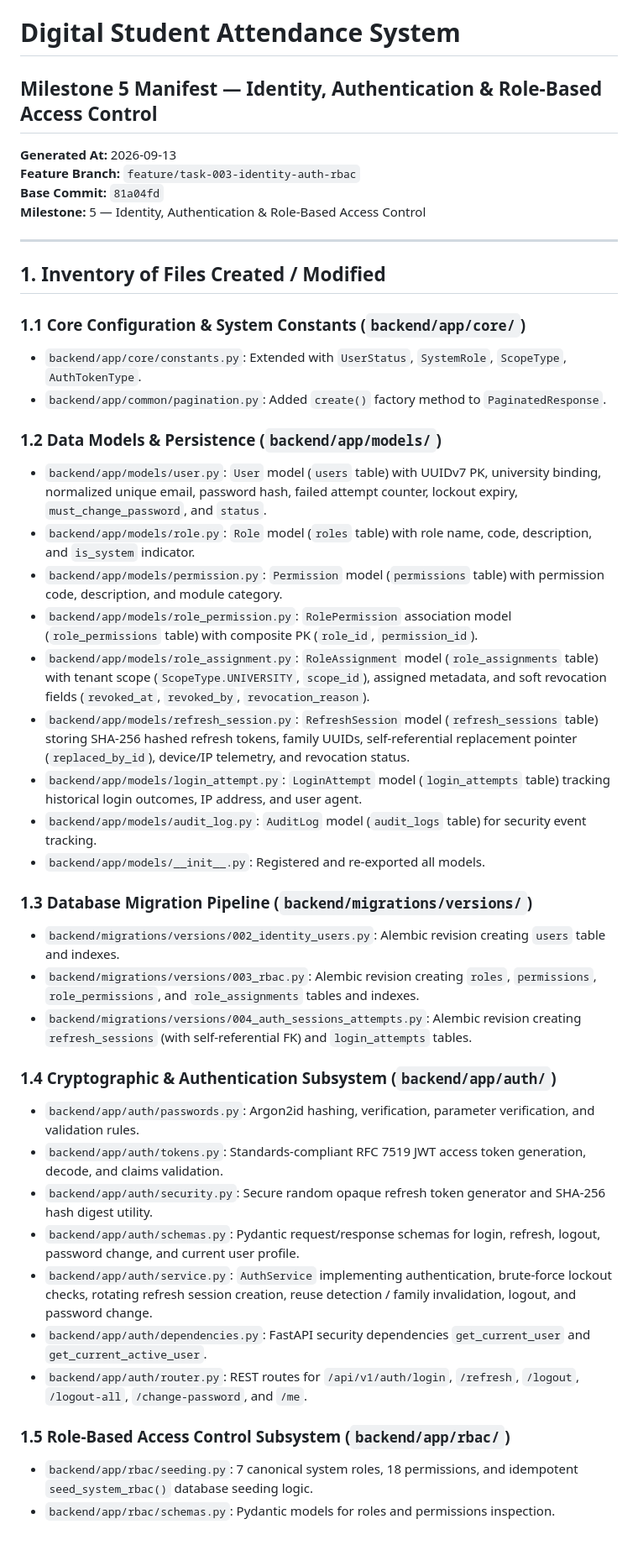
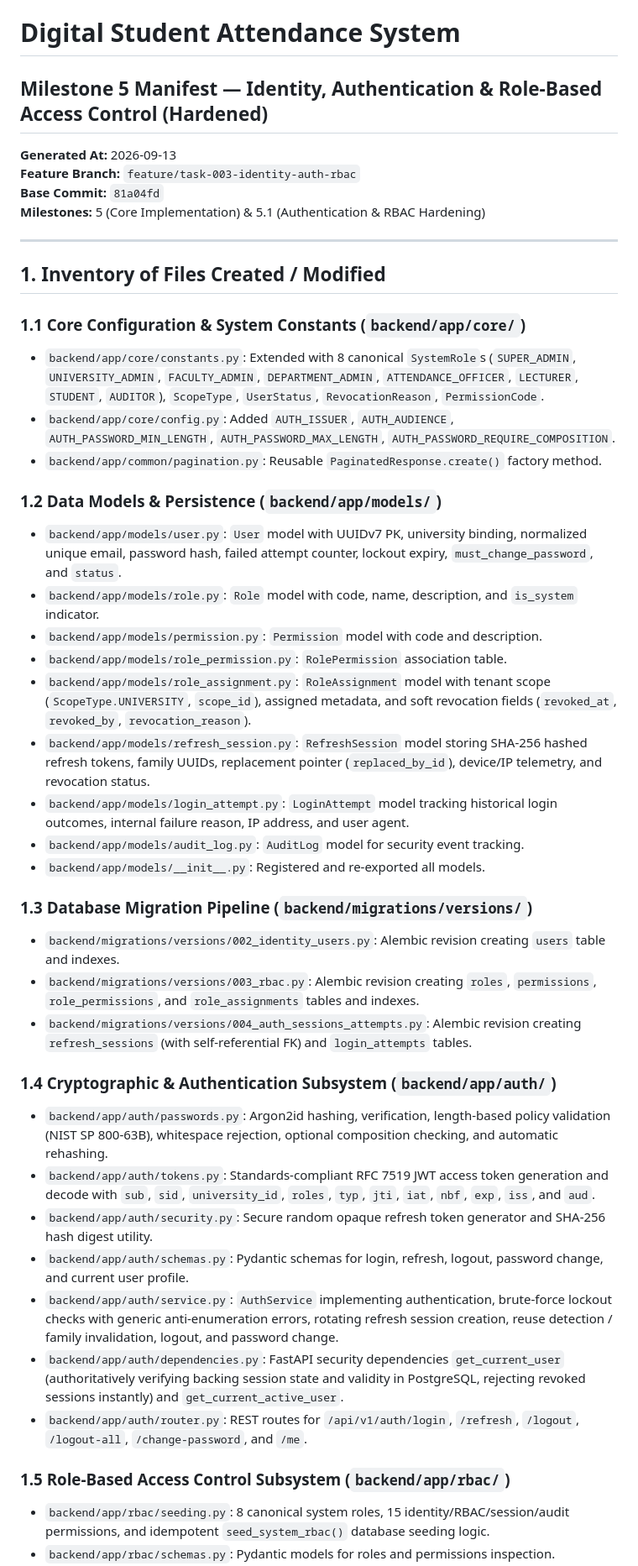
Before and after one commit to ihsanlemar-blip/UniversityAttendaceSystem, a Markdown page: docs/MILESTONE_5_MANIFEST.md, the part around one of its changes. Shown at 84% size. Rendered like a GitHub page; blank space fills up the shorter version.

```diff
--- a/docs/MILESTONE_5_MANIFEST.md
+++ b/docs/MILESTONE_5_MANIFEST.md
@@ -1,28 +1,29 @@
 # Digital Student Attendance System
-## Milestone 5 Manifest — Identity, Authentication & Role-Based Access Control
+## Milestone 5 Manifest — Identity, Authentication & Role-Based Access Control (Hardened)
 
 **Generated At:** 2026-09-13
 **Feature Branch:** `feature/task-003-identity-auth-rbac`
 **Base Commit:** `81a04fd`
-**Milestone:** 5 — Identity, Authentication & Role-Based Access Control
+**Milestones:** 5 (Core Implementation) & 5.1 (Authentication & RBAC Hardening)
 
 ---
 
 ## 1. Inventory of Files Created / Modified
 
 ### 1.1 Core Configuration & System Constants (`backend/app/core/`)
-- `backend/app/core/constants.py`: Extended with `UserStatus`, `SystemRole`, `ScopeType`, `AuthTokenType`.
-- `backend/app/common/pagination.py`: Added `create()` factory method to `PaginatedResponse`.
+- `backend/app/core/constants.py`: Extended with 8 canonical `SystemRole`s (`SUPER_ADMIN`, `UNIVERSITY_ADMIN`, `FACULTY_ADMIN`, `DEPARTMENT_ADMIN`, `ATTENDANCE_OFFICER`, `LECTURER`, `STUDENT`, `AUDITOR`), `ScopeType`, `UserStatus`, `RevocationReason`, `PermissionCode`.
+- `backend/app/core/config.py`: Added `AUTH_ISSUER`, `AUTH_AUDIENCE`, `AUTH_PASSWORD_MIN_LENGTH`, `AUTH_PASSWORD_MAX_LENGTH`, `AUTH_PASSWORD_REQUIRE_COMPOSITION`.
+- `backend/app/common/pagination.py`: Reusable `PaginatedResponse.create()` factory method.
 
 ### 1.2 Data Models & Persistence (`backend/app/models/`)
-- `backend/app/models/user.py`: `User` model (`users` table) with UUIDv7 PK, university binding, normalized unique email, password hash, failed attempt counter, lockout expiry, `must_change_password`, and `status`.
-- `backend/app/models/role.py`: `Role` model (`roles` table) with role name, code, description, and `is_system` indicator.
-- `backend/app/models/permission.py`: `Permission` model (`permissions` table) with permission code, description, and module category.
-- `backend/app/models/role_permission.py`: `RolePermission` association model (`role_permissions` table) with composite PK (`role_id`, `permission_id`).
-- `backend/app/models/role_assignment.py`: `RoleAssignment` model (`role_assignments` table) with tenant scope (`ScopeType.UNIVERSITY`, `scope_id`), assigned metadata, and soft revocation fields (`revoked_at`, `revoked_by`, `revocation_reason`).
-- `backend/app/models/refresh_session.py`: `RefreshSession` model (`refresh_sessions` table) storing SHA-256 hashed refresh tokens, family UUIDs, self-referential replacement pointer (`replaced_by_id`), device/IP telemetry, and revocation status.
-- `backend/app/models/login_attempt.py`: `LoginAttempt` model (`login_attempts` table) tracking historical login outcomes, IP address, and user agent.
-- `backend/app/models/audit_log.py`: `AuditLog` model (`audit_logs` table) for security event tracking.
+- `backend/app/models/user.py`: `User` model with UUIDv7 PK, university binding, normalized unique email, password hash, failed attempt counter, lockout expiry, `must_change_password`, and `status`.
+- `backend/app/models/role.py`: `Role` model with code, name, description, and `is_system` indicator.
+- `backend/app/models/permission.py`: `Permission` model with code and description.
+- `backend/app/models/role_permission.py`: `RolePermission` association table.
+- `backend/app/models/role_assignment.py`: `RoleAssignment` model with tenant scope (`ScopeType.UNIVERSITY`, `scope_id`), assigned metadata, and soft revocation fields (`revoked_at`, `revoked_by`, `revocation_reason`).
+- `backend/app/models/refresh_session.py`: `RefreshSession` model storing SHA-256 hashed refresh tokens, family UUIDs, replacement pointer (`replaced_by_id`), device/IP telemetry, and revocation status.
+- `backend/app/models/login_attempt.py`: `LoginAttempt` model tracking historical login outcomes, internal failure reason, IP address, and user agent.
+- `backend/app/models/audit_log.py`: `AuditLog` model for security event tracking.
 - `backend/app/models/__init__.py`: Registered and re-exported all models.
 
 ### 1.3 Database Migration Pipeline (`backend/migrations/versions/`)
@@ -31,14 +32,14 @@
 - `backend/migrations/versions/004_auth_sessions_attempts.py`: Alembic revision creating `refresh_sessions` (with self-referential FK) and `login_attempts` tables.
 
 ### 1.4 Cryptographic & Authentication Subsystem (`backend/app/auth/`)
-- `backend/app/auth/passwords.py`: Argon2id hashing, verification, parameter verification, and validation rules.
-- `backend/app/auth/tokens.py`: Standards-compliant RFC 7519 JWT access token generation, decode, and claims validation.
+- `backend/app/auth/passwords.py`: Argon2id hashing, verification, length-based policy validation (NIST SP 800-63B), whitespace rejection, optional composition checking, and automatic rehashing.
+- `backend/app/auth/tokens.py`: Standards-compliant RFC 7519 JWT access token generation and decode with `sub`, `sid`, `university_id`, `roles`, `typ`, `jti`, `iat`, `nbf`, `exp`, `iss`, and `aud`.
 - `backend/app/auth/security.py`: Secure random opaque refresh token generator and SHA-256 hash digest utility.
-- `backend/app/auth/schemas.py`: Pydantic request/response schemas for login, refresh, logout, password change, and current user profile.
-- `backend/app/auth/service.py`: `AuthService` implementing authentication, brute-force lockout checks, rotating refresh session creation, reuse detection / family invalidation, logout, and password change.
-- `backend/app/auth/dependencies.py`: FastAPI security dependencies `get_current_user` and `get_current_active_user`.
+- `backend/app/auth/schemas.py`: Pydantic schemas for login, refresh, logout, password change, and current user profile.
+- `backend/app/auth/service.py`: `AuthService` implementing authentication, brute-force lockout checks with generic anti-enumeration errors, rotating refresh session creation, reuse detection / family invalidation, logout, and password change.
+- `backend/app/auth/dependencies.py`: FastAPI security dependencies `get_current_user` (authoritatively verifying backing session state and validity in PostgreSQL, rejecting revoked sessions instantly) and `get_current_active_user`.
 - `backend/app/auth/router.py`: REST routes for `/api/v1/auth/login`, `/refresh`, `/logout`, `/logout-all`, `/change-password`, and `/me`.
 
 ### 1.5 Role-Based Access Control Subsystem (`backend/app/rbac/`)
-- `backend/app/rbac/seeding.py`: 7 canonical system roles, 18 permissions, and idempotent `seed_system_rbac()` database seeding logic.
+- `backend/app/rbac/seeding.py`: 8 canonical system roles, 15 identity/RBAC/session/audit permissions, and idempotent `seed_system_rbac()` database seeding logic.
 - `backend/app/rbac/schemas.py`: Pydantic models for roles and permissions inspection.
```
Also changed, not shown: other parts of docs/MILESTONE_5_MANIFEST.md (+15 -18 lines), docs/31_MILESTONE_5_IDENTITY_AUTH_RBAC.md (+39 -38 lines).
